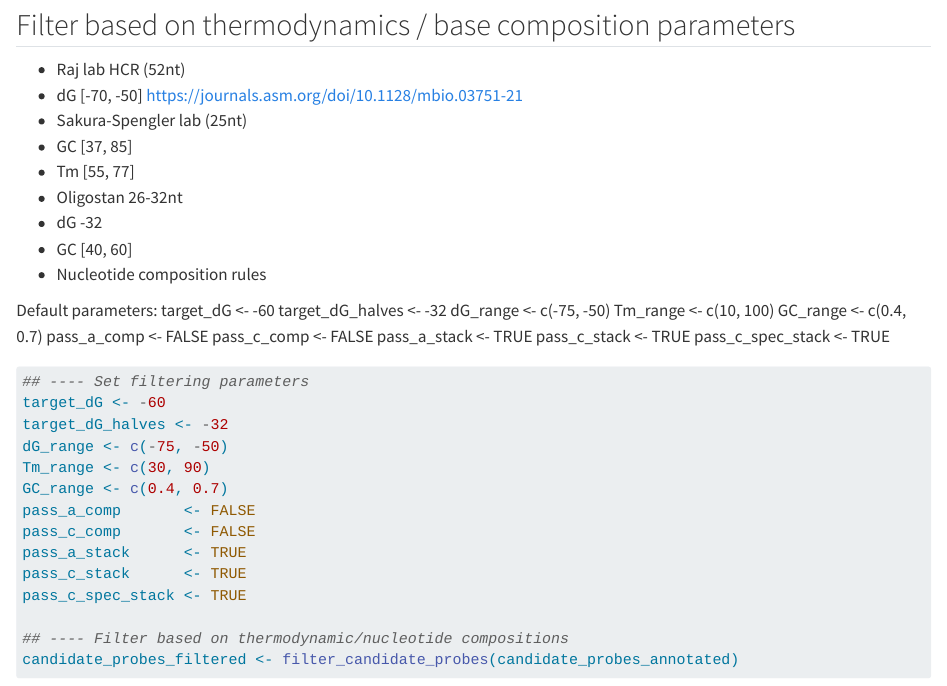
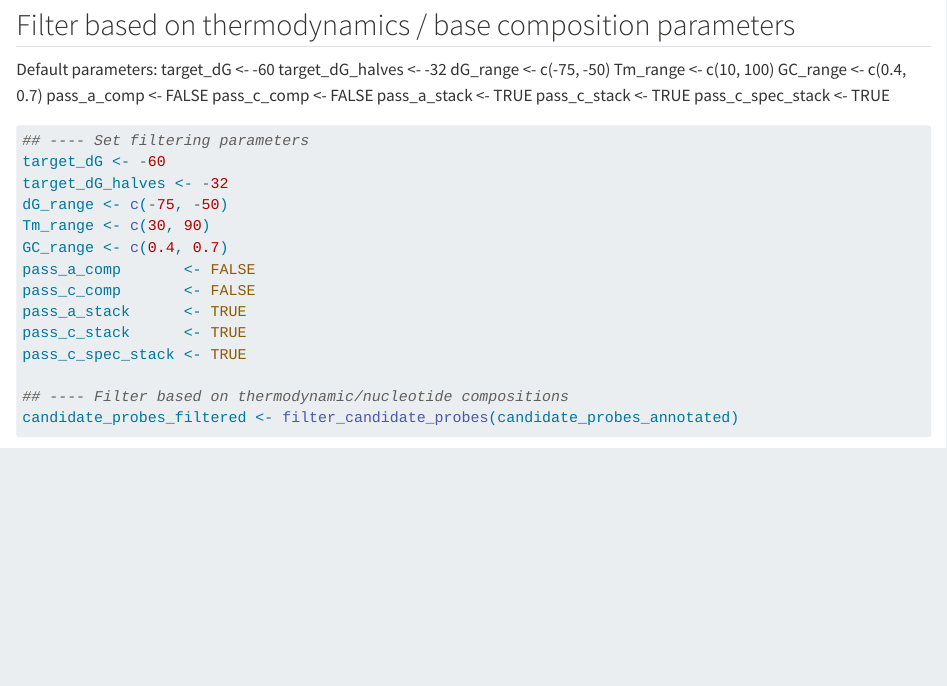
Before and after one commit to jefflee1103/HCRv3_probe_design, a Quarto document (HCRv3_probe_design_workbook.qmd): the page in a window 1100 px wide, from 2570 px down. Rendered offline with R 4.5, knitr and Pandoc in place of Quarto, with nearby package versions; some code elsewhere in the file could not run offline.

Commit message:
20240109 commit 2

````diff
--- a/HCRv3_probe_design_workbook.qmd
+++ b/HCRv3_probe_design_workbook.qmd
@@ -85,6 +85,3 @@ c("Tm", "dG", "GC_content") %>% generate_exploratory_plots()
 ```
 
 ## Filter based on thermodynamics / base composition parameters
-
-- Raj lab HCR (52nt)
- - dG [-70, -50] https://journals.asm.org/doi/10.1128/mbio.03751-21
@@ -92,2 +87,0 @@ c("Tm", "dG", "GC_content") %>% generate_exploratory_plots()
- - GC [37, 85]
- - Tm [55, 77]
@@ -95,6 +88,3 @@ c("Tm", "dG", "GC_content") %>% generate_exploratory_plots()
- - dG -32
- - GC [40, 60]
- - Nucleotide composition rules
 
 Default parameters:
 target_dG <- -60
````
Also changed, not shown: HCRv3_probe_design_workbook.qmd (2 more changed lines).
